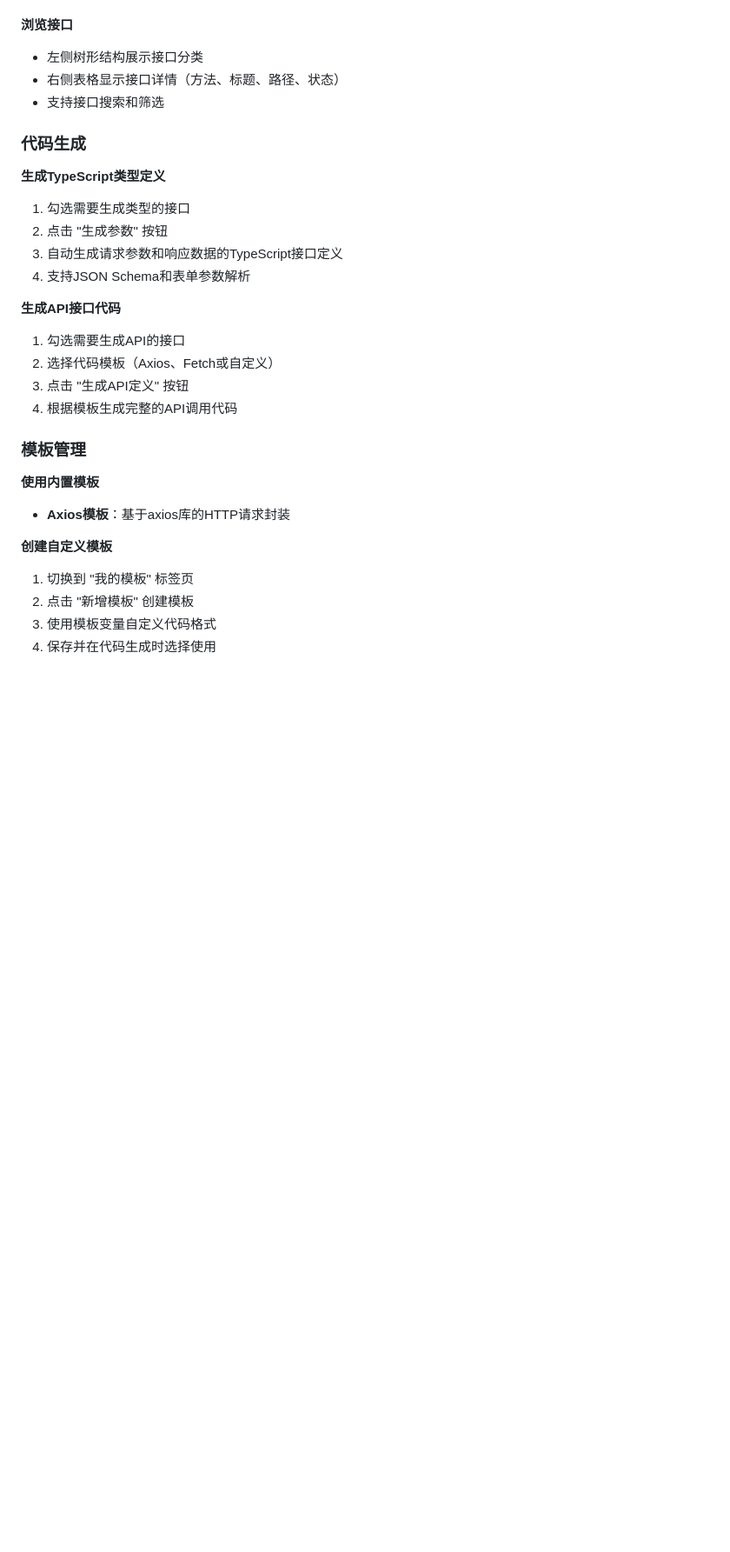
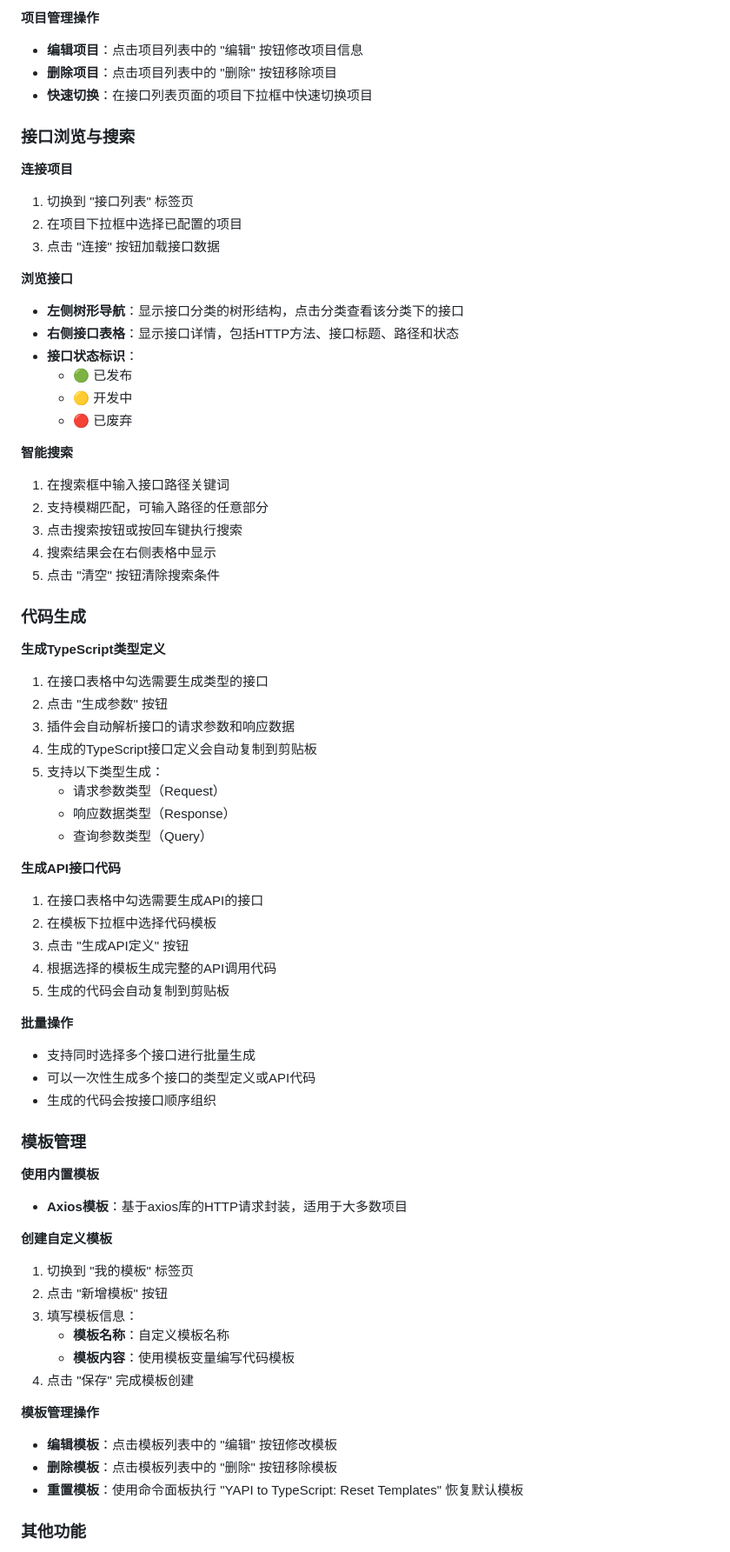
Before and after one commit to zhoujiandev/yapi2ts, a Markdown page: README.md, the part around one of its changes. Shown at 87% size. Drawn GitHub-style; blank space fills up the shorter version.

Commit message:
chore: update readme

```diff
--- a/README.md
+++ b/README.md
@@ -48,35 +72,81 @@
+**项目管理操作**
+
+- **编辑项目**：点击项目列表中的 "编辑" 按钮修改项目信息
+- **删除项目**：点击项目列表中的 "删除" 按钮移除项目
+- **快速切换**：在接口列表页面的项目下拉框中快速切换项目
+
+### 接口浏览与搜索
+
+**连接项目**
+
+1. 切换到 "接口列表" 标签页
+2. 在项目下拉框中选择已配置的项目
+3. 点击 "连接" 按钮加载接口数据
 
 **浏览接口**
 
-- 左侧树形结构展示接口分类
-- 右侧表格显示接口详情（方法、标题、路径、状态）
-- 支持接口搜索和筛选
+- **左侧树形导航**：显示接口分类的树形结构，点击分类查看该分类下的接口
+- **右侧接口表格**：显示接口详情，包括HTTP方法、接口标题、路径和状态
+- **接口状态标识**：
+    - 🟢 已发布
+    - 🟡 开发中
+    - 🔴 已废弃
+
+**智能搜索**
+
+1. 在搜索框中输入接口路径关键词
+2. 支持模糊匹配，可输入路径的任意部分
+3. 点击搜索按钮或按回车键执行搜索
+4. 搜索结果会在右侧表格中显示
+5. 点击 "清空" 按钮清除搜索条件
 
 ### 代码生成
 
 **生成TypeScript类型定义**
 
-1. 勾选需要生成类型的接口
+1. 在接口表格中勾选需要生成类型的接口
 2. 点击 "生成参数" 按钮
-3. 自动生成请求参数和响应数据的TypeScript接口定义
-4. 支持JSON Schema和表单参数解析
+3. 插件会自动解析接口的请求参数和响应数据
+4. 生成的TypeScript接口定义会自动复制到剪贴板
+5. 支持以下类型生成：
+    - 请求参数类型（Request）
+    - 响应数据类型（Response）
+    - 查询参数类型（Query）
 
 **生成API接口代码**
 
-1. 勾选需要生成API的接口
-2. 选择代码模板（Axios、Fetch或自定义）
+1. 在接口表格中勾选需要生成API的接口
+2. 在模板下拉框中选择代码模板
 3. 点击 "生成API定义" 按钮
-4. 根据模板生成完整的API调用代码
+4. 根据选择的模板生成完整的API调用代码
+5. 生成的代码会自动复制到剪贴板
+
+**批量操作**
+
+- 支持同时选择多个接口进行批量生成
+- 可以一次性生成多个接口的类型定义或API代码
+- 生成的代码会按接口顺序组织
 
 ### 模板管理
 
 **使用内置模板**
 
-- **Axios模板**：基于axios库的HTTP请求封装
+- **Axios模板**：基于axios库的HTTP请求封装，适用于大多数项目
 
 **创建自定义模板**
 
 1. 切换到 "我的模板" 标签页
-2. 点击 "新增模板" 创建模板
-3. 使用模板变量自定义代码格式
-4. 保存并在代码生成时选择使用
+2. 点击 "新增模板" 按钮
+3. 填写模板信息：
+    - **模板名称**：自定义模板名称
+    - **模板内容**：使用模板变量编写代码模板
+4. 点击 "保存" 完成模板创建
+
+**模板管理操作**
+
+- **编辑模板**：点击模板列表中的 "编辑" 按钮修改模板
+- **删除模板**：点击模板列表中的 "删除" 按钮移除模板
+- **重置模板**：使用命令面板执行 "YAPI to TypeScript: Reset Templates" 恢复默认模板
+
+### 其他功能
+
```
Also changed, not shown: other parts of README.md (+55 -26 lines).
